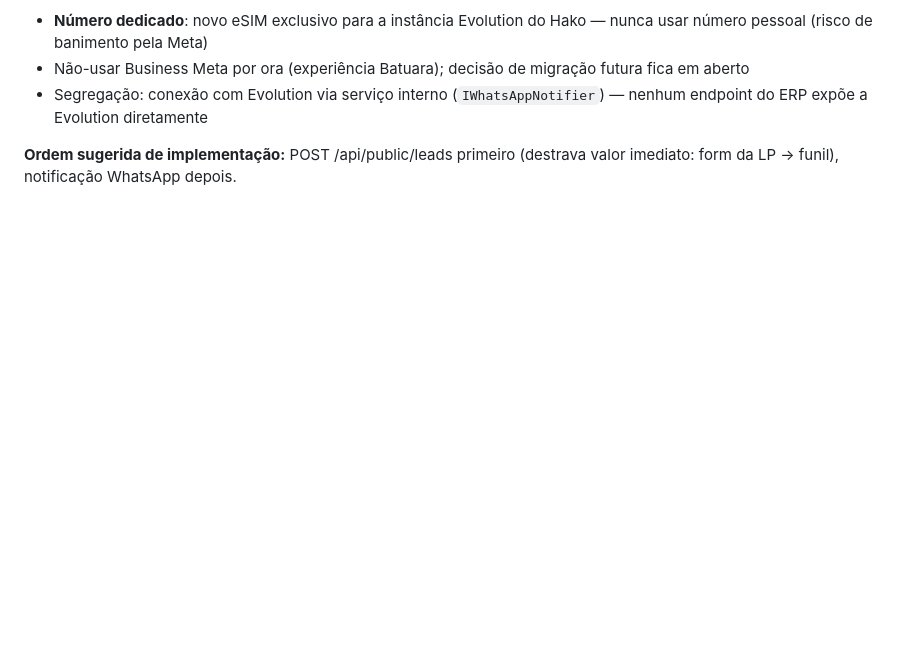
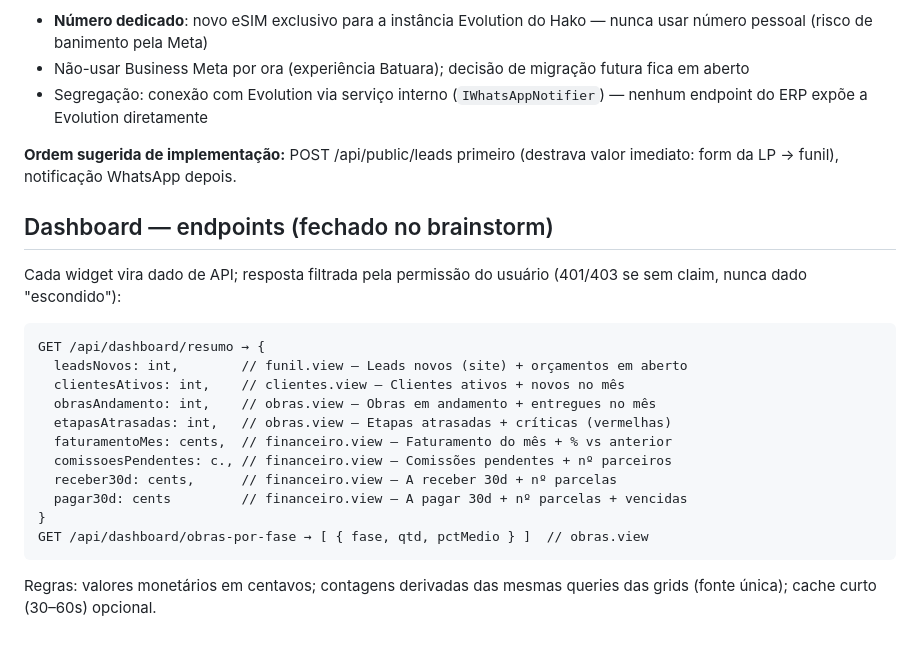
Before and after one commit to guelfi/HakoInteriores, a Markdown page: SPEC-BACKEND.md, the part around the change. Rendered like a GitHub page; blank space fills up the shorter version.

Commit message:
spec: endpoints do dashboard fechados (resumo + obras-por-fase)

````diff
--- a/SPEC-BACKEND.md
+++ b/SPEC-BACKEND.md
@@ -152,3 +152,23 @@ GET  /api/public/conteudo → seções editáveis da LP (serviços, portfólio,
 - Segregação: conexão com Evolution via serviço interno (`IWhatsAppNotifier`) — nenhum endpoint do ERP expõe a Evolution diretamente
 
 **Ordem sugerida de implementação:** POST /api/public/leads primeiro (destrava valor imediato: form da LP → funil), notificação WhatsApp depois.
+
+## Dashboard — endpoints (fechado no brainstorm)
+
+Cada widget vira dado de API; resposta filtrada pela permissão do usuário (401/403 se sem claim, nunca dado "escondido"):
+
+```
+GET /api/dashboard/resumo → {
+  leadsNovos: int,        // funil.view — Leads novos (site) + orçamentos em aberto
+  clientesAtivos: int,    // clientes.view — Clientes ativos + novos no mês
+  obrasAndamento: int,    // obras.view — Obras em andamento + entregues no mês
+  etapasAtrasadas: int,   // obras.view — Etapas atrasadas + críticas (vermelhas)
+  faturamentoMes: cents,  // financeiro.view — Faturamento do mês + % vs anterior
+  comissoesPendentes: c., // financeiro.view — Comissões pendentes + nº parceiros
+  receber30d: cents,      // financeiro.view — A receber 30d + nº parcelas
+  pagar30d: cents         // financeiro.view — A pagar 30d + nº parcelas + vencidas
+}
+GET /api/dashboard/obras-por-fase → [ { fase, qtd, pctMedio } ]  // obras.view
+```
+
+Regras: valores monetários em centavos; contagens derivadas das mesmas queries das grids (fonte única); cache curto (30–60s) opcional.
````
